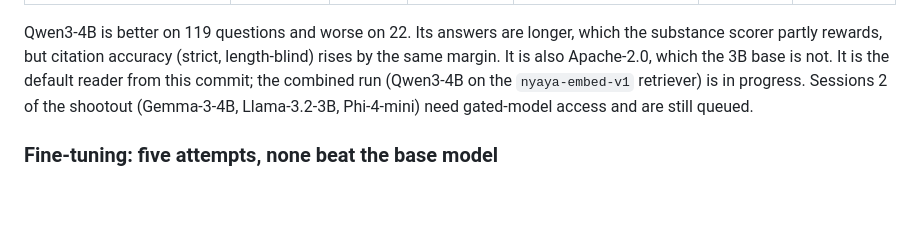
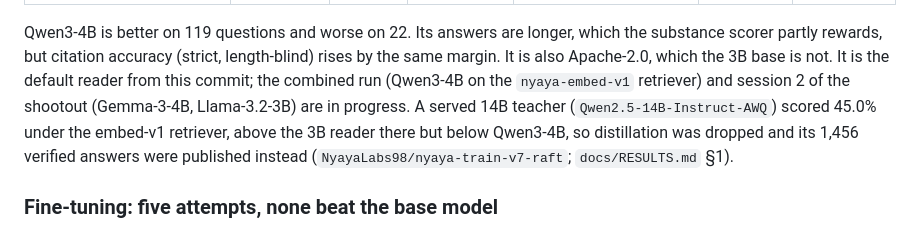
Before and after one commit to JitendraJha98/nyaya-model, a Markdown page: README.md, the part around the change. GitHub-like rendering; blank space fills up the shorter version.

Commit message:
docs: the teacher test (C4) closed on evidence; plan status

```diff
--- a/README.md
+++ b/README.md
@@ -133,8 +133,11 @@ Qwen3-4B is better on 119 questions and worse on 22. Its answers are longer, whi
 the substance scorer partly rewards, but citation accuracy (strict, length-blind)
 rises by the same margin. It is also Apache-2.0, which the 3B base is not. It is
 the default reader from this commit; the combined run (Qwen3-4B on the
-`nyaya-embed-v1` retriever) is in progress. Sessions 2 of the shootout (Gemma-3-4B,
-Llama-3.2-3B, Phi-4-mini) need gated-model access and are still queued.
+`nyaya-embed-v1` retriever) and session 2 of the shootout (Gemma-3-4B, Llama-3.2-3B)
+are in progress. A served 14B teacher (`Qwen2.5-14B-Instruct-AWQ`) scored 45.0%
+under the embed-v1 retriever, above the 3B reader there but below Qwen3-4B, so
+distillation was dropped and its 1,456 verified answers were published instead
+(`NyayaLabs98/nyaya-train-v7-raft`; `docs/RESULTS.md` §1).
 
 ### Fine-tuning: five attempts, none beat the base model
 
```
Also changed, not shown: docs/RESULTS.md (+21 -0 lines), docs/plans/2026-09-04-release-hardening.md (+9 -3 lines).
